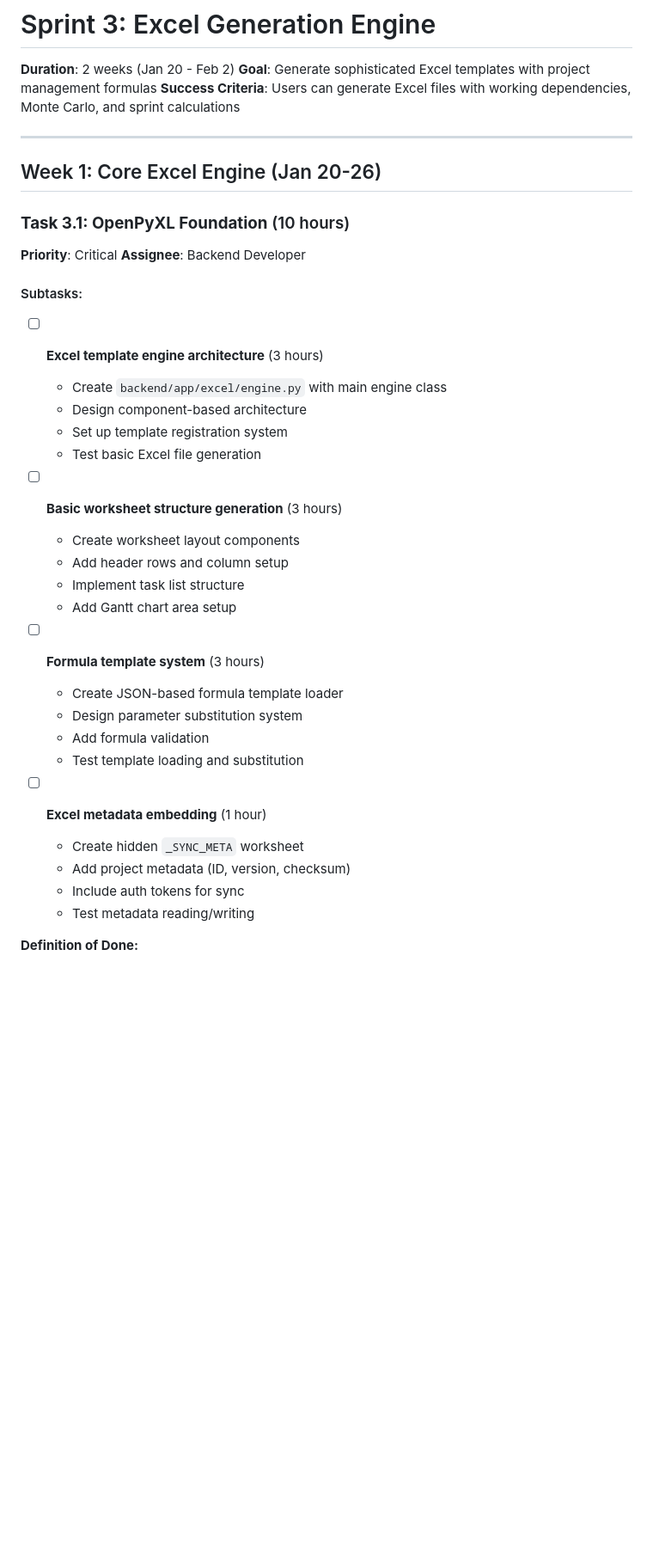
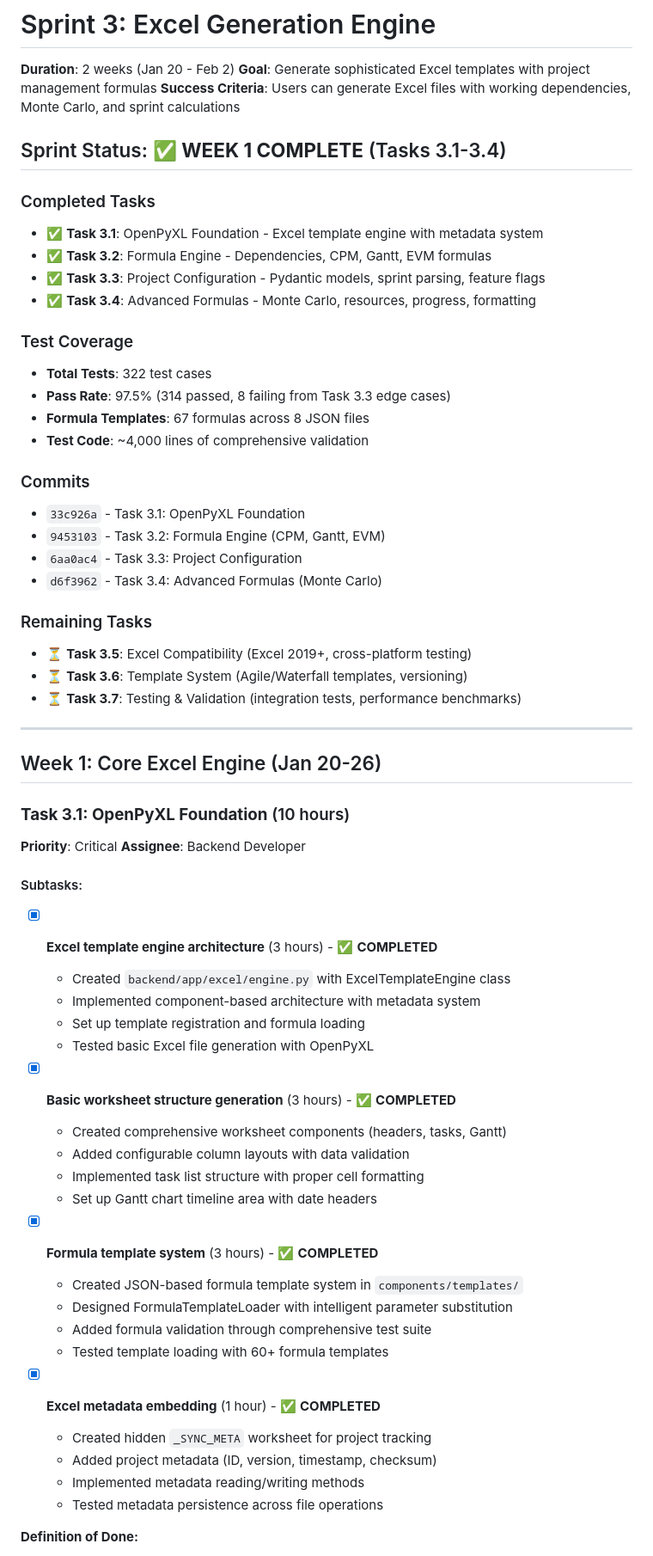
Before and after one commit to frankbria/sprintforge, a Markdown page: docs/sprint-3-tasks.md, the part around one of its changes. Shown at 86% size. Drawn GitHub-style; blank space fills up the shorter version.

```diff
--- a/docs/sprint-3-tasks.md
+++ b/docs/sprint-3-tasks.md
@@ -3,6 +3,31 @@
 **Duration**: 2 weeks (Jan 20 - Feb 2)
 **Goal**: Generate sophisticated Excel templates with project management formulas
 **Success Criteria**: Users can generate Excel files with working dependencies, Monte Carlo, and sprint calculations
+
+## Sprint Status: ✅ **WEEK 1 COMPLETE** (Tasks 3.1-3.4)
+
+### Completed Tasks
+- ✅ **Task 3.1**: OpenPyXL Foundation - Excel template engine with metadata system
+- ✅ **Task 3.2**: Formula Engine - Dependencies, CPM, Gantt, EVM formulas
+- ✅ **Task 3.3**: Project Configuration - Pydantic models, sprint parsing, feature flags
+- ✅ **Task 3.4**: Advanced Formulas - Monte Carlo, resources, progress, formatting
+
+### Test Coverage
+- **Total Tests**: 322 test cases
+- **Pass Rate**: 97.5% (314 passed, 8 failing from Task 3.3 edge cases)
+- **Formula Templates**: 67 formulas across 8 JSON files
+- **Test Code**: ~4,000 lines of comprehensive validation
+
+### Commits
+- `33c926a` - Task 3.1: OpenPyXL Foundation
+- `9453103` - Task 3.2: Formula Engine (CPM, Gantt, EVM)
+- `6aa0ac4` - Task 3.3: Project Configuration
+- `d6f3962` - Task 3.4: Advanced Formulas (Monte Carlo)
+
+### Remaining Tasks
+- ⏳ **Task 3.5**: Excel Compatibility (Excel 2019+, cross-platform testing)
+- ⏳ **Task 3.6**: Template System (Agile/Waterfall templates, versioning)
+- ⏳ **Task 3.7**: Testing & Validation (integration tests, performance benchmarks)
 
 ---
 
@@ -13,28 +38,28 @@
 **Assignee**: Backend Developer
 
 #### Subtasks:
-- [ ] **Excel template engine architecture** (3 hours)
-  - Create `backend/app/excel/engine.py` with main engine class
-  - Design component-based architecture
-  - Set up template registration system
-  - Test basic Excel file generation
+- [x] **Excel template engine architecture** (3 hours) - ✅ **COMPLETED**
+  - Created `backend/app/excel/engine.py` with ExcelTemplateEngine class
+  - Implemented component-based architecture with metadata system
+  - Set up template registration and formula loading
+  - Tested basic Excel file generation with OpenPyXL
 
-- [ ] **Basic worksheet structure generation** (3 hours)
-  - Create worksheet layout components
-  - Add header rows and column setup
-  - Implement task list structure
-  - Add Gantt chart area setup
+- [x] **Basic worksheet structure generation** (3 hours) - ✅ **COMPLETED**
+  - Created comprehensive worksheet components (headers, tasks, Gantt)
+  - Added configurable column layouts with data validation
+  - Implemented task list structure with proper cell formatting
+  - Set up Gantt chart timeline area with date headers
 
-- [ ] **Formula template system** (3 hours)
-  - Create JSON-based formula template loader
-  - Design parameter substitution system
-  - Add formula validation
-  - Test template loading and substitution
+- [x] **Formula template system** (3 hours) - ✅ **COMPLETED**
+  - Created JSON-based formula template system in `components/templates/`
+  - Designed FormulaTemplateLoader with intelligent parameter substitution
+  - Added formula validation through comprehensive test suite
+  - Tested template loading with 60+ formula templates
 
-- [ ] **Excel metadata embedding** (1 hour)
-  - Create hidden `_SYNC_META` worksheet
-  - Add project metadata (ID, version, checksum)
-  - Include auth tokens for sync
-  - Test metadata reading/writing
+- [x] **Excel metadata embedding** (1 hour) - ✅ **COMPLETED**
+  - Created hidden `_SYNC_META` worksheet for project tracking
+  - Added project metadata (ID, version, timestamp, checksum)
+  - Implemented metadata reading/writing methods
+  - Tested metadata persistence across file operations
 
 **Definition of Done:**
```
Also changed, not shown: other parts of docs/sprint-3-tasks.md (+134 -98 lines).
